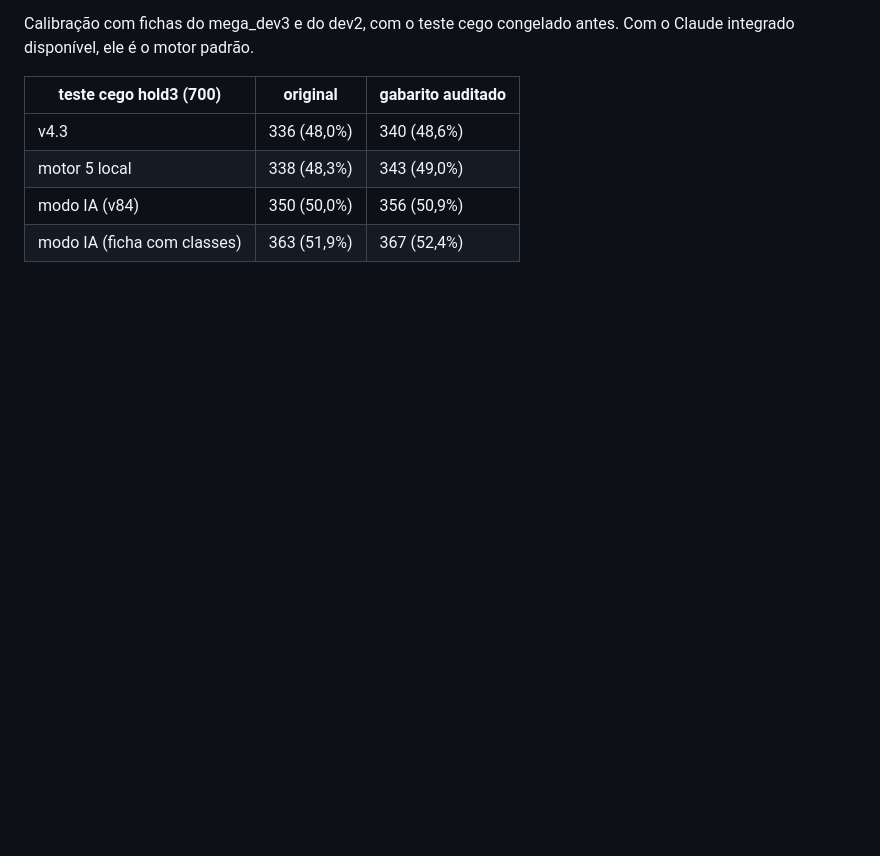
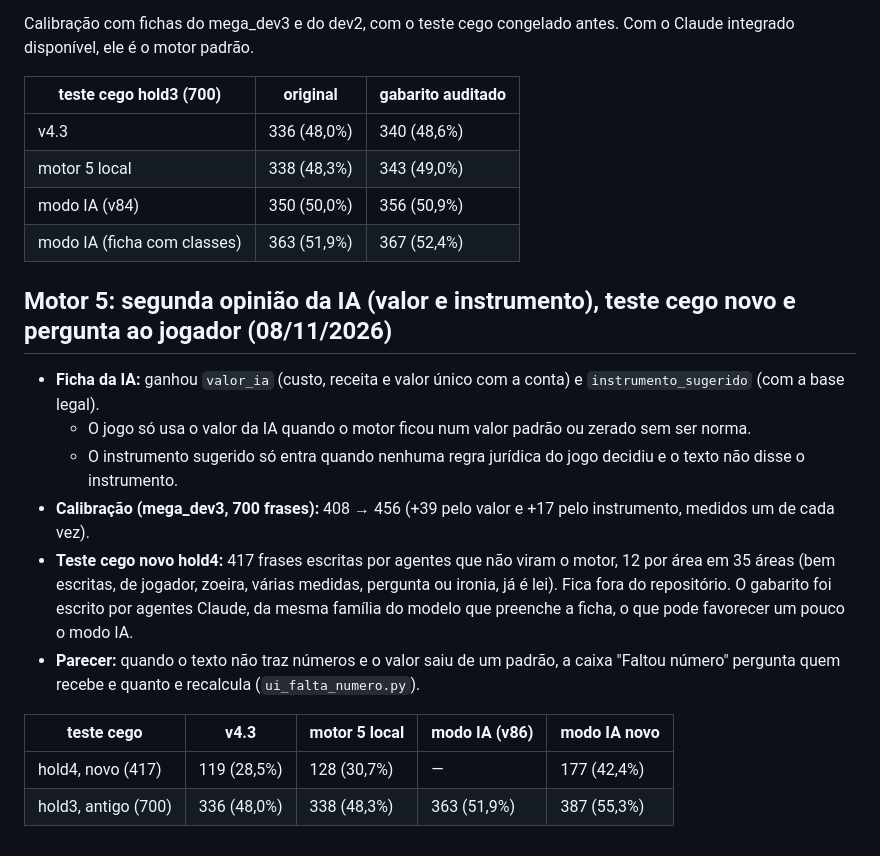
Before and after one commit to gabrielxyz404/faixa-presidencial, a Markdown page: testes/bench/mega_progresso.md, the part around the change. Rendered like a GitHub page; blank space fills up the shorter version.

Commit message:
Motor 5: segunda opinião da IA no valor e no instrumento; teste cego novo (hold4); pergunta 'Faltou número' no parecer. Modo IA: hold3 55,3% (v4.3 48,0%), hold4 42,4% (v4.3 28,5%)
Co-Authored-By: Claude Opus 5.5 <noreply@anthropic.com>
Claude-Session: https://claude.ai/code/session_01T4X8yXAY9z4exJvGkAsRNd

```diff
--- a/testes/bench/mega_progresso.md
+++ b/testes/bench/mega_progresso.md
@@ -963,3 +963,17 @@ Calibração com fichas do mega_dev3 e do dev2, com o teste cego congelado antes
 | motor 5 local | 338 (48,3%) | 343 (49,0%) |
 | modo IA (v84) | 350 (50,0%) | 356 (50,9%) |
 | modo IA (ficha com classes) | 363 (51,9%) | 367 (52,4%) |
+
+## Motor 5: segunda opinião da IA (valor e instrumento), teste cego novo e pergunta ao jogador (08/11/2026)
+
+- **Ficha da IA:** ganhou `valor_ia` (custo, receita e valor único com a conta) e `instrumento_sugerido` (com a base legal).
+  - O jogo só usa o valor da IA quando o motor ficou num valor padrão ou zerado sem ser norma.
+  - O instrumento sugerido só entra quando nenhuma regra jurídica do jogo decidiu e o texto não disse o instrumento.
+- **Calibração (mega_dev3, 700 frases):** 408 → 456 (+39 pelo valor e +17 pelo instrumento, medidos um de cada vez).
+- **Teste cego novo hold4:** 417 frases escritas por agentes que não viram o motor, 12 por área em 35 áreas (bem escritas, de jogador, zoeira, várias medidas, pergunta ou ironia, já é lei). Fica fora do repositório. O gabarito foi escrito por agentes Claude, da mesma família do modelo que preenche a ficha, o que pode favorecer um pouco o modo IA.
+- **Parecer:** quando o texto não traz números e o valor saiu de um padrão, a caixa "Faltou número" pergunta quem recebe e quanto e recalcula (`ui_falta_numero.py`).
+
+| teste cego | v4.3 | motor 5 local | modo IA (v86) | modo IA novo |
+|---|---|---|---|---|
+| hold4, novo (417) | 119 (28,5%) | 128 (30,7%) | — | 177 (42,4%) |
+| hold3, antigo (700) | 336 (48,0%) | 338 (48,3%) | 363 (51,9%) | 387 (55,3%) |
```
